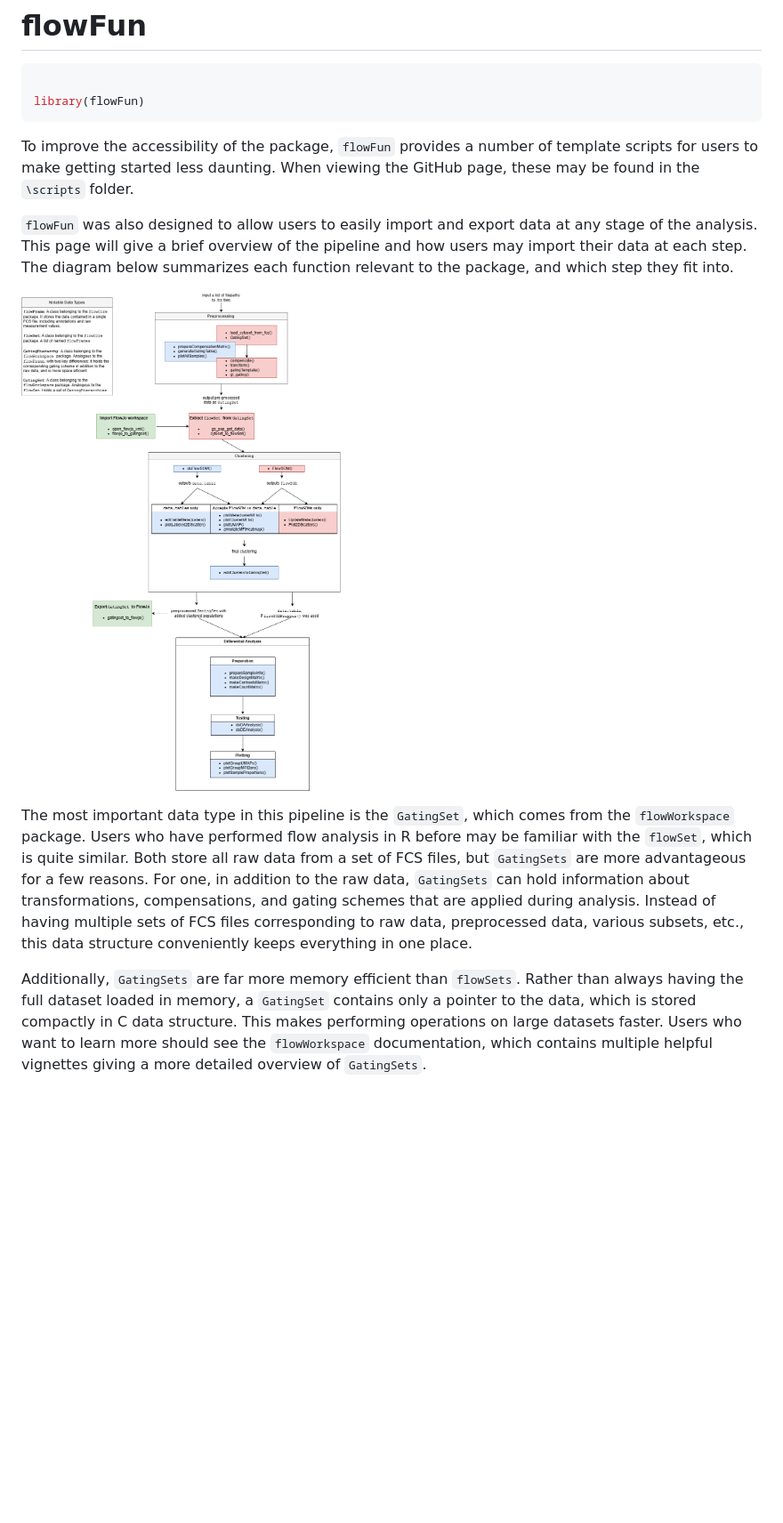
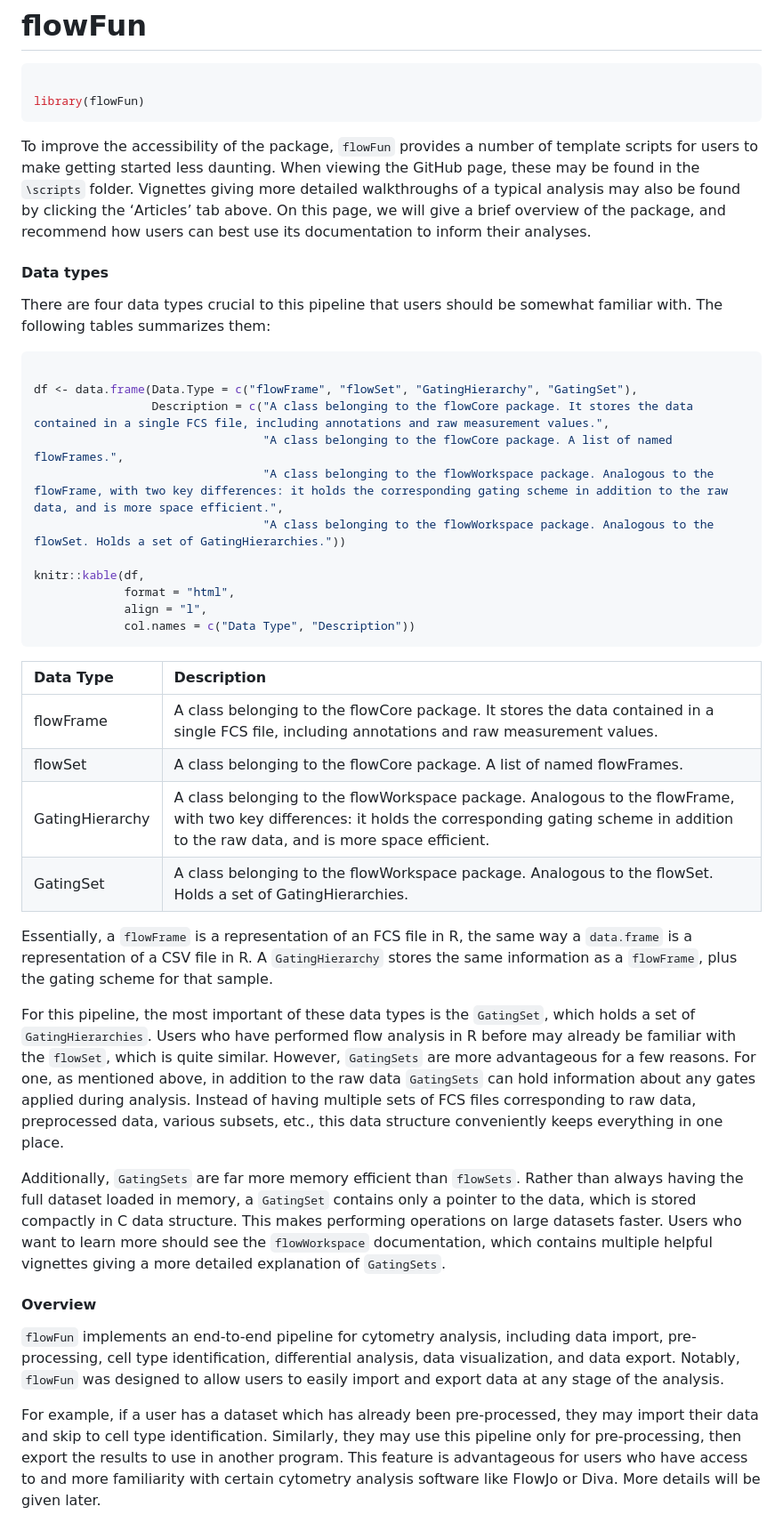
Before and after one commit to 00berst33/flowFun, a Markdown page: articles/flowFun.md, the part around one of its changes. Shown at 89% size. Rendered like a GitHub page; blank space fills up the shorter version.

Commit message:
Deploying to gh-pages from @ 00berst33/flowFun@672b77a2475c890108128f961b750ab220bfa088 🚀

````diff
--- a/articles/flowFun.md
+++ b/articles/flowFun.md
@@ -8,24 +8,49 @@ library(flowFun)
 To improve the accessibility of the package, `flowFun` provides a number
 of template scripts for users to make getting started less daunting.
 When viewing the GitHub page, these may be found in the `\scripts`
-folder.
+folder. Vignettes giving more detailed walkthroughs of a typical
+analysis may also be found by clicking the ‘Articles’ tab above. On this
+page, we will give a brief overview of the package, and recommend how
+users can best use its documentation to inform their analyses.
 
-`flowFun` was also designed to allow users to easily import and export
-data at any stage of the analysis. This page will give a brief overview
-of the pipeline and how users may import their data at each step. The
-diagram below summarizes each function relevant to the package, and
-which step they fit into.
+#### Data types
 
-![](images/getting_started/flowfun_diagram.png)
+There are four data types crucial to this pipeline that users should be
+somewhat familiar with. The following tables summarizes them:
 
-The most important data type in this pipeline is the `GatingSet`, which
-comes from the `flowWorkspace` package. Users who have performed flow
-analysis in R before may be familiar with the `flowSet`, which is quite
-similar. Both store all raw data from a set of FCS files, but
-`GatingSets` are more advantageous for a few reasons. For one, in
-addition to the raw data, `GatingSets` can hold information about
-transformations, compensations, and gating schemes that are applied
-during analysis. Instead of having multiple sets of FCS files
+``` r
+
+df <- data.frame(Data.Type = c("flowFrame", "flowSet", "GatingHierarchy", "GatingSet"),
+                 Description = c("A class belonging to the flowCore package. It stores the data contained in a single FCS file, including annotations and raw measurement values.",
+                                 "A class belonging to the flowCore package. A list of named flowFrames.",
+                                 "A class belonging to the flowWorkspace package. Analogous to the flowFrame, with two key differences: it holds the corresponding gating scheme in addition to the raw data, and is more space efficient.",
+                                 "A class belonging to the flowWorkspace package. Analogous to the flowSet. Holds a set of GatingHierarchies."))
+
+knitr::kable(df,
+             format = "html",
+             align = "l",
+             col.names = c("Data Type", "Description"))
+```
+
+| Data Type | Description |
+|:---|:---|
+| flowFrame | A class belonging to the flowCore package. It stores the data contained in a single FCS file, including annotations and raw measurement values. |
+| flowSet | A class belonging to the flowCore package. A list of named flowFrames. |
+| GatingHierarchy | A class belonging to the flowWorkspace package. Analogous to the flowFrame, with two key differences: it holds the corresponding gating scheme in addition to the raw data, and is more space efficient. |
+| GatingSet | A class belonging to the flowWorkspace package. Analogous to the flowSet. Holds a set of GatingHierarchies. |
+
+Essentially, a `flowFrame` is a representation of an FCS file in R, the
+same way a `data.frame` is a representation of a CSV file in R. A
+`GatingHierarchy` stores the same information as a `flowFrame`, plus the
+gating scheme for that sample.
+
+For this pipeline, the most important of these data types is the
+`GatingSet`, which holds a set of `GatingHierarchies`. Users who have
+performed flow analysis in R before may already be familiar with the
+`flowSet`, which is quite similar. However, `GatingSets` are more
+advantageous for a few reasons. For one, as mentioned above, in addition
+to the raw data `GatingSets` can hold information about any gates
+applied during analysis. Instead of having multiple sets of FCS files
 corresponding to raw data, preprocessed data, various subsets, etc.,
 this data structure conveniently keeps everything in one place.
 
@@ -35,4 +60,21 @@ a `GatingSet` contains only a pointer to the data, which is stored
 compactly in C data structure. This makes performing operations on large
 datasets faster. Users who want to learn more should see the
 `flowWorkspace` documentation, which contains multiple helpful vignettes
-giving a more detailed overview of `GatingSets`.
+giving a more detailed explanation of `GatingSets`.
+
+#### Overview
+
+`flowFun` implements an end-to-end pipeline for cytometry analysis,
+including data import, pre-processing, cell type identification,
+differential analysis, data visualization, and data export. Notably,
+`flowFun` was designed to allow users to easily import and export data
+at any stage of the analysis.
+
+For example, if a user has a dataset which has already been
+pre-processed, they may import their data and skip to cell type
+identification. Similarly, they may use this pipeline only for
+pre-processing, then export the results to use in another program. This
+feature is advantageous for users who have access to and more
+familiarity with certain cytometry analysis software like FlowJo or
+Diva. More details will be given later.
+
````
Also changed, not shown: other parts of articles/flowFun.md (+7 -0 lines), articles/images/getting_started/flowfun_diagram_no_legend.png (added), 3 other files.
